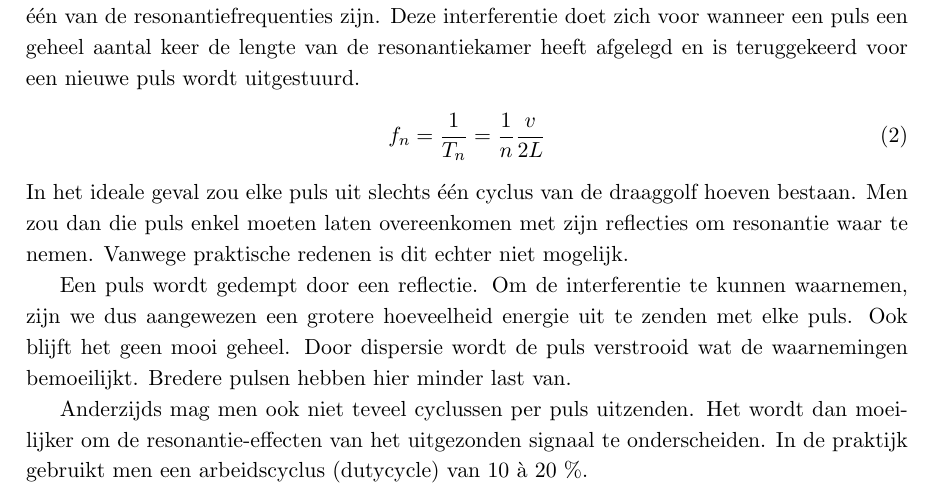
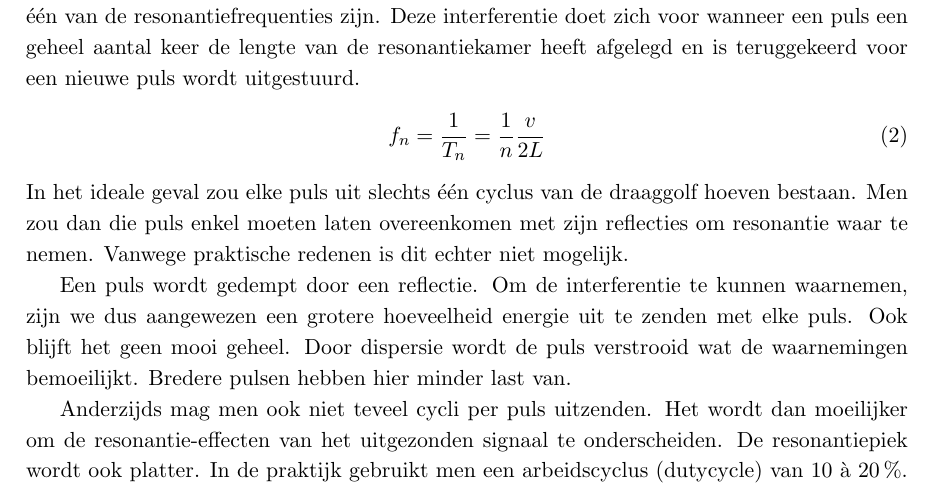
Before and after one commit to RoaldFre/ExperimenteleBasistechnieken, a LaTeX document (Ultrageluid/latex/ultra.tex, which reads Ultrageluid/latex/voorbereiding.tex): part of page 2 of 4, cut so that both start at the same text. Compiled offline with pdfLaTeX.

Commit message:
voorbereiding

```diff
--- a/Ultrageluid/latex/voorbereiding.tex
+++ b/Ultrageluid/latex/voorbereiding.tex
@@ -69,10 +69,10 @@ last van.
 % Figuur van disperserende puls?
 %%%%%%%%%%%
 
-Anderzijds mag men ook niet teveel cyclussen per puls uitzenden. Het wordt dan
+Anderzijds mag men ook niet teveel cycli per puls uitzenden. Het wordt dan
 moeilijker om de resonantie-effecten van het uitgezonden signaal te
-onderscheiden. In de praktijk gebruikt men een arbeidscyclus (dutycycle) van 10
-\`a 20 \%.
+onderscheiden. De resonantiepiek wordt ook platter. In de praktijk gebruikt men
+een arbeidscyclus (dutycycle) van 10 \`a 20\,\%.
 
 
 %%%% KASPER
```
